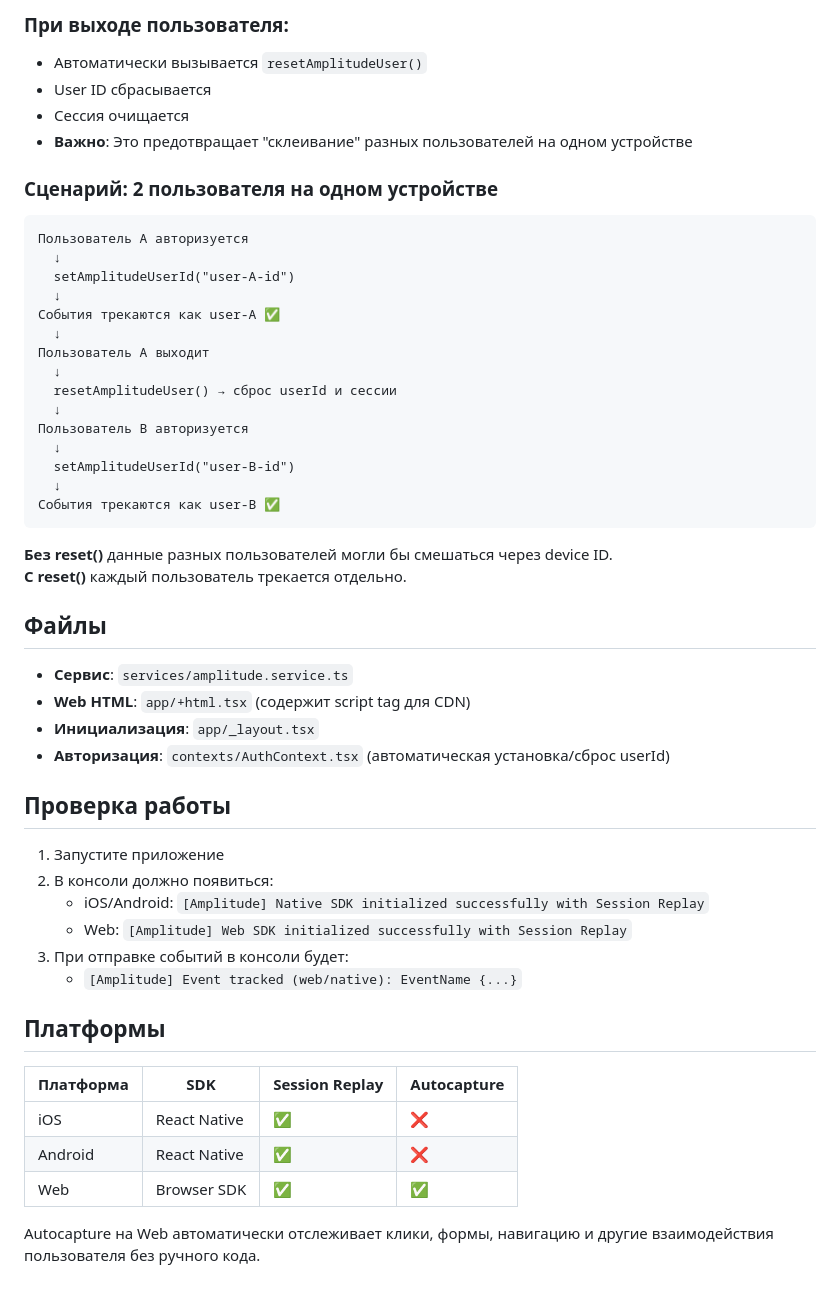
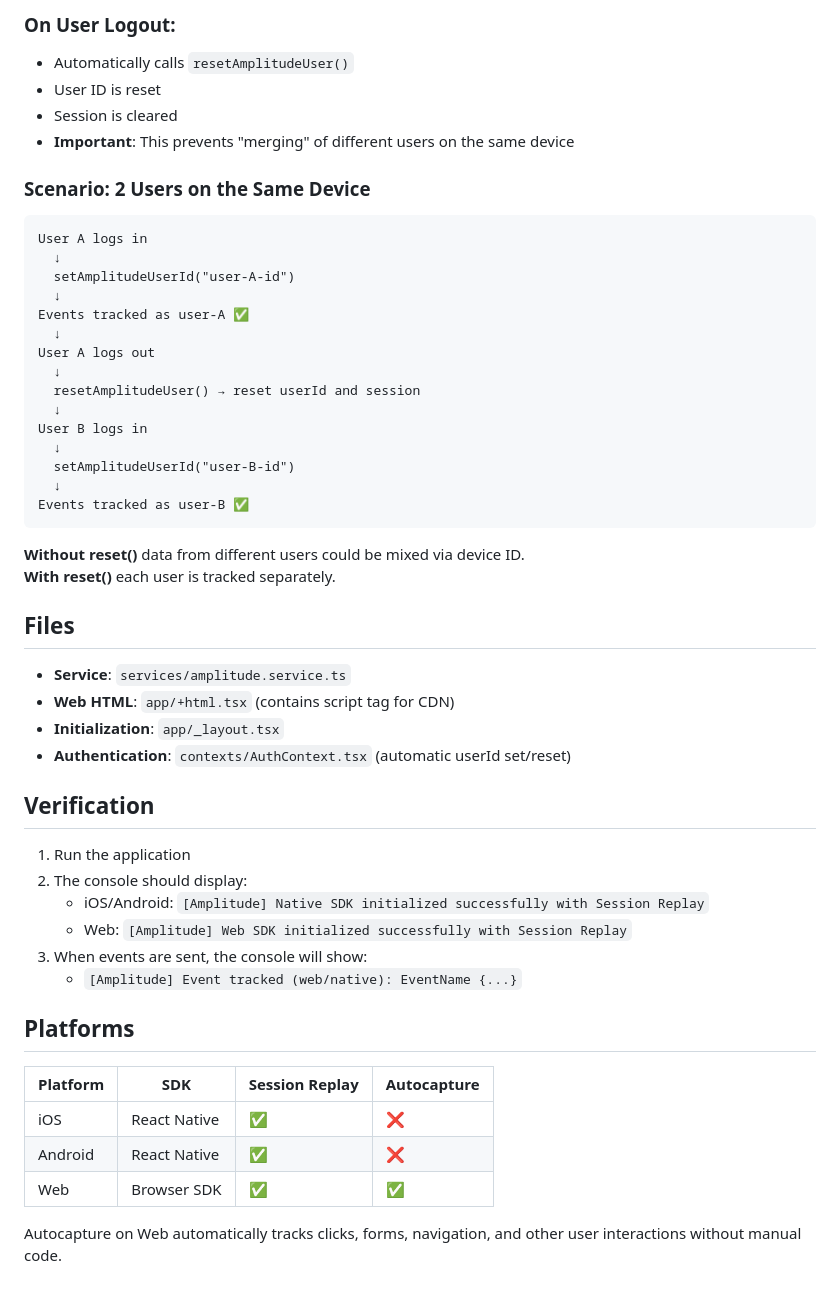
Before and after one commit to ozma-io/boss-app, a Markdown page: docs/amplitude-integration.md, the part around the change printed below. Drawn GitHub-style.

````diff
--- a/docs/amplitude-integration.md
+++ b/docs/amplitude-integration.md
@@ -85,55 +85,55 @@ Amplitude **автоматически интегрирован** с систе
 
-### При выходе пользователя:
-- Автоматически вызывается `resetAmplitudeUser()`
-- User ID сбрасывается
-- Сессия очищается
-- **Важно**: Это предотвращает "склеивание" разных пользователей на одном устройстве
+### On User Logout:
+- Automatically calls `resetAmplitudeUser()`
+- User ID is reset
+- Session is cleared
+- **Important**: This prevents "merging" of different users on the same device
 
-### Сценарий: 2 пользователя на одном устройстве
+### Scenario: 2 Users on the Same Device
 
 ```
-Пользователь A авторизуется
+User A logs in
   ↓
   setAmplitudeUserId("user-A-id")
   ↓
-События трекаются как user-A ✅
+Events tracked as user-A ✅
   ↓
-Пользователь A выходит
+User A logs out
   ↓
-  resetAmplitudeUser() → сброс userId и сессии
+  resetAmplitudeUser() → reset userId and session
   ↓
-Пользователь B авторизуется
+User B logs in
   ↓
   setAmplitudeUserId("user-B-id")
   ↓
-События трекаются как user-B ✅
+Events tracked as user-B ✅
 ```
 
-**Без reset()** данные разных пользователей могли бы смешаться через device ID.
-**С reset()** каждый пользователь трекается отдельно.
+**Without reset()** data from different users could be mixed via device ID.
+**With reset()** each user is tracked separately.
 
-## Файлы
+## Files
 
-- **Сервис**: `services/amplitude.service.ts`
-- **Web HTML**: `app/+html.tsx` (содержит script tag для CDN)
-- **Инициализация**: `app/_layout.tsx`
-- **Авторизация**: `contexts/AuthContext.tsx` (автоматическая установка/сброс userId)
+- **Service**: `services/amplitude.service.ts`
+- **Web HTML**: `app/+html.tsx` (contains script tag for CDN)
+- **Initialization**: `app/_layout.tsx`
+- **Authentication**: `contexts/AuthContext.tsx` (automatic userId set/reset)
 
-## Проверка работы
+## Verification
 
-1. Запустите приложение
-2. В консоли должно появиться:
+1. Run the application
+2. The console should display:
    - iOS/Android: `[Amplitude] Native SDK initialized successfully with Session Replay`
    - Web: `[Amplitude] Web SDK initialized successfully with Session Replay`
-3. При отправке событий в консоли будет:
+3. When events are sent, the console will show:
    - `[Amplitude] Event tracked (web/native): EventName {...}`
 
-## Платформы
+## Platforms
 
-| Платформа | SDK | Session Replay | Autocapture |
-|-----------|-----|----------------|-------------|
+| Platform | SDK | Session Replay | Autocapture |
+|----------|-----|----------------|-------------|
 | iOS | React Native | ✅ | ❌ |
 | Android | React Native | ✅ | ❌ |
 | Web | Browser SDK | ✅ | ✅ |
 
-Autocapture на Web автоматически отслеживает клики, формы, навигацию и другие взаимодействия пользователя без ручного кода.
+Autocapture on Web automatically tracks clicks, forms, navigation, and other user interactions without manual code.
````
Also changed, not shown: other parts of docs/amplitude-integration.md (+30 -30 lines).
